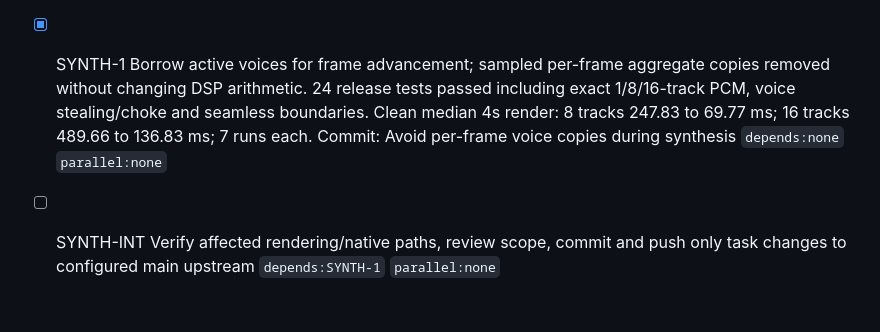
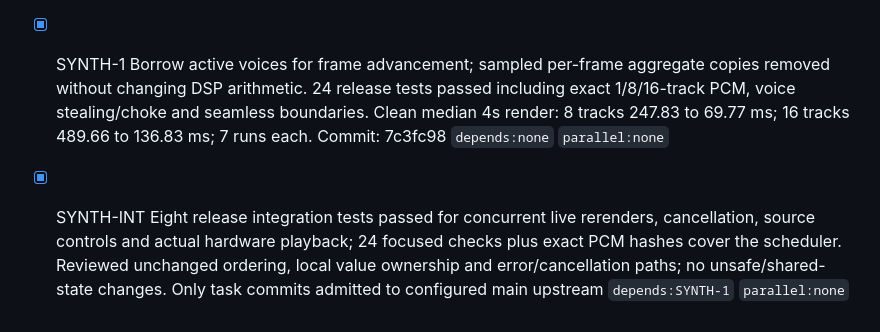
Before and after one commit to 1amageek/MusicPlaygournd, a Markdown page: PROGRESS.md, the part around the change. GitHub-like rendering.

Commit message:
Record synthesis performance integration results

```diff
--- a/PROGRESS.md
+++ b/PROGRESS.md
@@ -214,5 +214,5 @@
 - [x] MEASURE-2 Shared-output A/B hardware ran 600 idle plus 600 active updates (actual median intervals 19.54/17.98 ms), zero diagnostic dropouts; active update p95 0.102 ms. Reused-buffer native offline graph: active 512-frame p95 0.183 ms. Allocations attachment failed; direct allocator statistics showed 1000 cached snapshots add zero live bytes/blocks, fresh snapshots add 999 blocks/81,838,080 bytes (80 KiB each); total allocation traffic not measured `depends:MEASURE-1` `parallel:none`
 - [x] MEASURE-INT Correlated /tmp/zero-copy-{micro,contention,hardware,native,memory}.txt with source ownership; render-end interleave is about 0.03% of 16-track rendering. Meter allocation/critical-section reduction is a secondary candidate, with no demonstrated hardware playback bottleneck. Contention timings include execution and scheduling rather than isolated lock wait; hardware callback load is sampled source-only telemetry, offline graph timings exclude hardware/UI rendering. Production source and public dependencies unchanged; no optimization implemented `depends:MEASURE-1,MEASURE-2` `parallel:none`
 
-- [x] SYNTH-1 Borrow active voices for frame advancement; sampled per-frame aggregate copies removed without changing DSP arithmetic. 24 release tests passed including exact 1/8/16-track PCM, voice stealing/choke and seamless boundaries. Clean median 4s render: 8 tracks 247.83 to 69.77 ms; 16 tracks 489.66 to 136.83 ms; 7 runs each. Commit: Avoid per-frame voice copies during synthesis `depends:none` `parallel:none`
-- [ ] SYNTH-INT Verify affected rendering/native paths, review scope, commit and push only task changes to configured main upstream `depends:SYNTH-1` `parallel:none`
+- [x] SYNTH-1 Borrow active voices for frame advancement; sampled per-frame aggregate copies removed without changing DSP arithmetic. 24 release tests passed including exact 1/8/16-track PCM, voice stealing/choke and seamless boundaries. Clean median 4s render: 8 tracks 247.83 to 69.77 ms; 16 tracks 489.66 to 136.83 ms; 7 runs each. Commit: 7c3fc98 `depends:none` `parallel:none`
+- [x] SYNTH-INT Eight release integration tests passed for concurrent live rerenders, cancellation, source controls and actual hardware playback; 24 focused checks plus exact PCM hashes cover the scheduler. Reviewed unchanged ordering, local value ownership and error/cancellation paths; no unsafe/shared-state changes. Only task commits admitted to configured main upstream `depends:SYNTH-1` `parallel:none`
```
